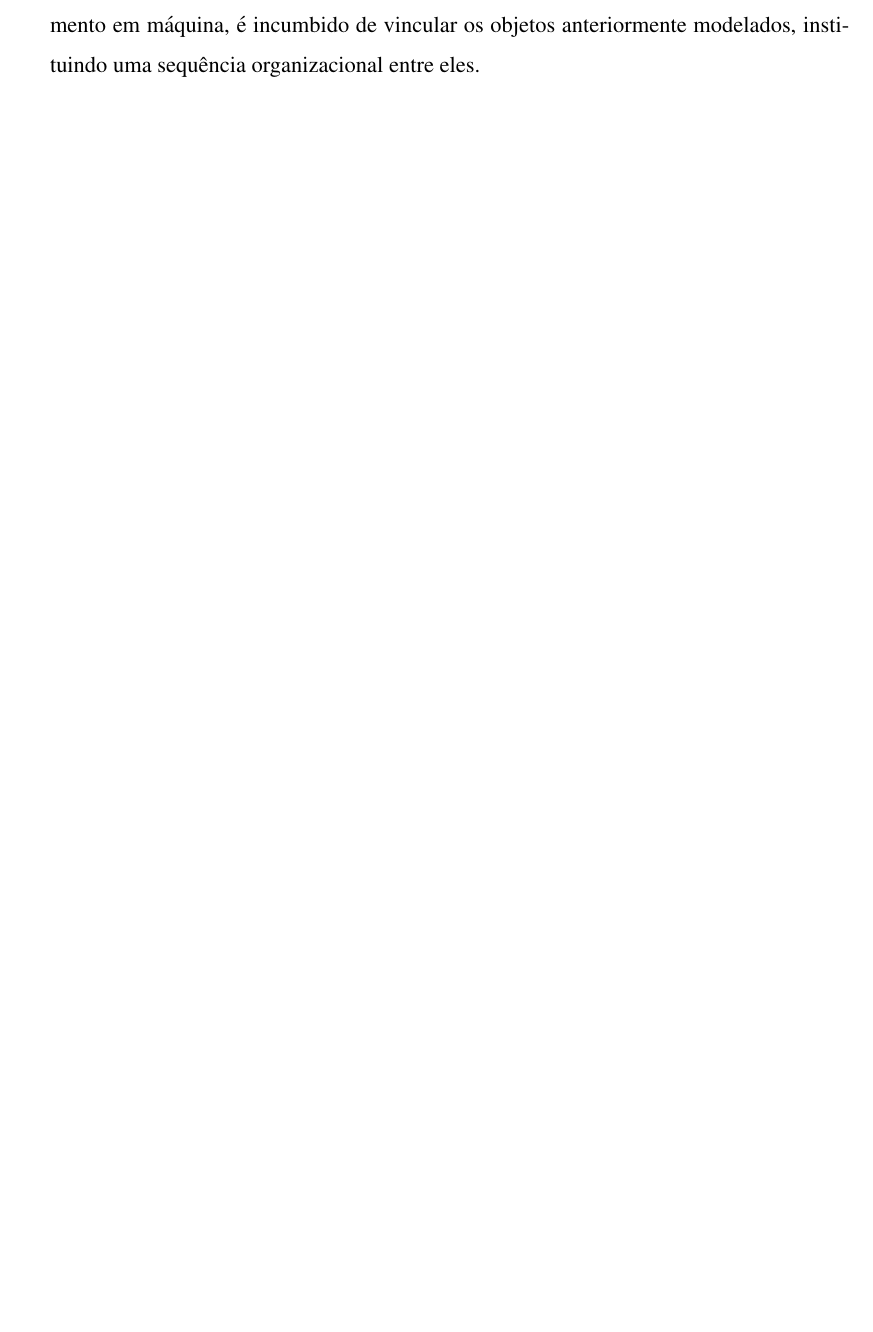
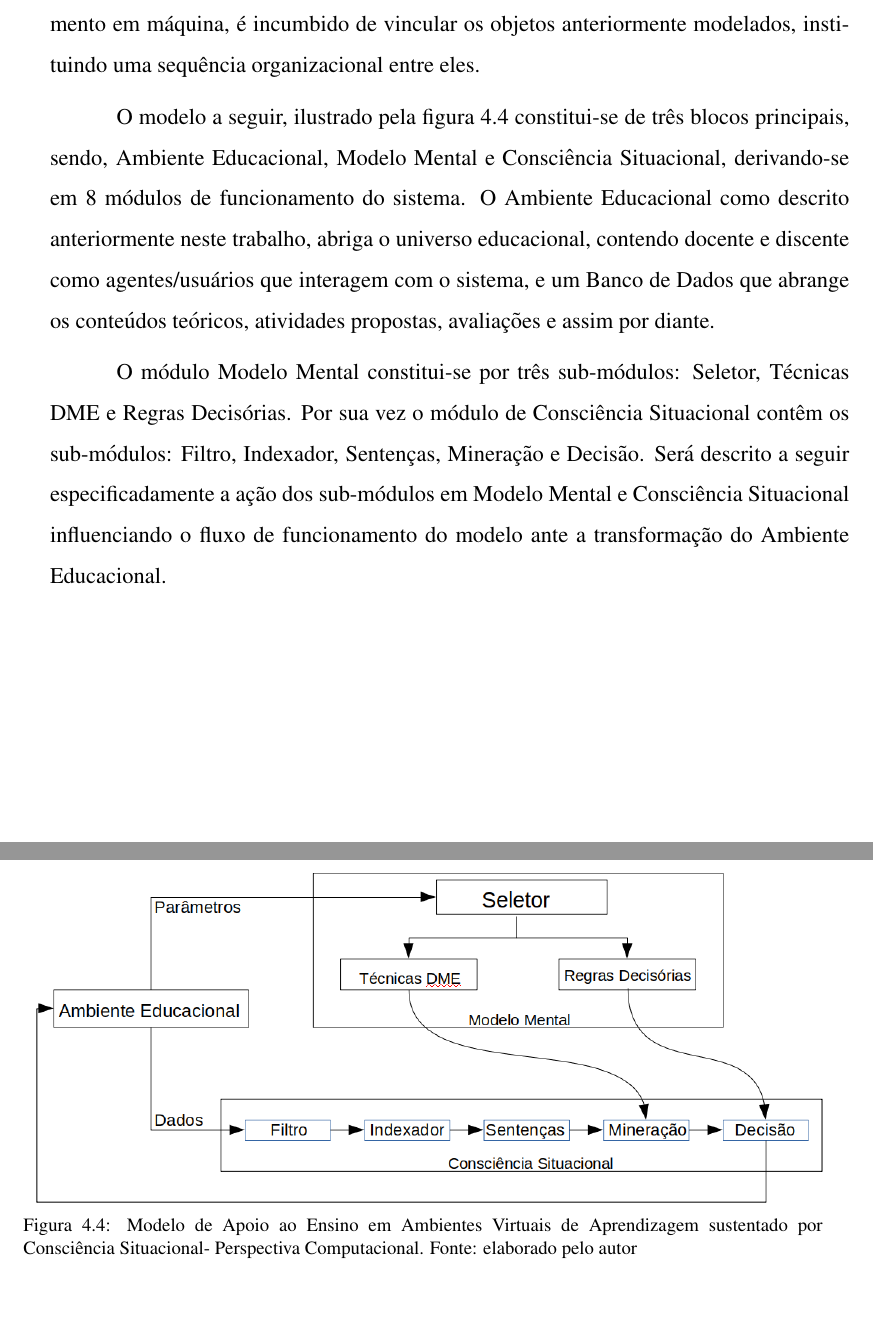
Before and after one commit to naninmartins/TCC-Modelo-de-AVA-com-CS-e-MDE, a LaTeX thesis (modelo-de-tcc.tex, which reads capitulos/metodologia.tex): part of page 46 of 51 before the commit and two parts of pages 46 and 47 of 51 after it, the two joined at a grey line, cut so that both start at the same text, the shorter picture padded with empty space. Compiled offline with pdfLaTeX; the source files are stored in an older character set and shown here as Unicode.

Commit message:
Figura modelo CS e DME persp comp

```diff
--- a/capitulos/metodologia.tex
+++ b/capitulos/metodologia.tex
@@ -90,3 +84,14 @@ Resultado final do processo, esta última etapa da Perspectiva Conceitual aprese
 \section{Perspectiva Computacional}
 
 A Perspectiva Computacional demonstra o modelo diante de aspectos lógicos, discretos e matemáticos afim de serem interpretados por um computador, esta representação propõe uma estruturação dos métodos e dados adequando-se a arquitetura do processamento em máquina, é incumbido de vincular os objetos anteriormente modelados, instituindo uma sequência organizacional entre eles.
+
+O modelo a seguir, ilustrado pela figura \ref{modeloSAemAVAcomp} constitui-se de três blocos principais, sendo, Ambiente Educacional, Modelo Mental e Consciência Situacional, derivando-se em 8 módulos de funcionamento do sistema. O Ambiente Educacional como descrito anteriormente neste trabalho, abriga o universo educacional, contendo docente e discente como agentes/usuários que interagem com o sistema, e um Banco de Dados que abrange os conteúdos teóricos, atividades propostas, avaliações e assim por diante.
+
+O módulo Modelo Mental constitui-se por três sub-módulos: Seletor, Técnicas DME e Regras Decisórias. Por sua vez o módulo de Consciência Situacional contêm os sub-módulos: Filtro, Indexador, Sentenças, Mineração e Decisão. Será descrito a seguir especificadamente a ação dos sub-módulos em Modelo Mental e Consciência Situacional influenciando o fluxo de funcionamento do modelo ante a transformação do Ambiente Educacional.
+
+\begin{figure}[H]
+	\centering
+	\includegraphics[scale=0.4]{figuras/modelo_persp_comp}
+	\caption{Modelo de Apoio ao Ensino em Ambientes Virtuais de Aprendizagem sustentado por Consciência Situacional- Perspectiva Computacional. Fonte: elaborado pelo autor }
+	\label{modeloSAemAVAcomp}
+\end{figure}
```
Also changed, not shown: figuras/modelo_persp_comp.png (added), figuras/teste_modelo.png (deleted), figuras/teste_modelov02.png, modelo-de-tcc.pdf, capitulos/metodologia.tex (10 more changed lines), 8 other files.
